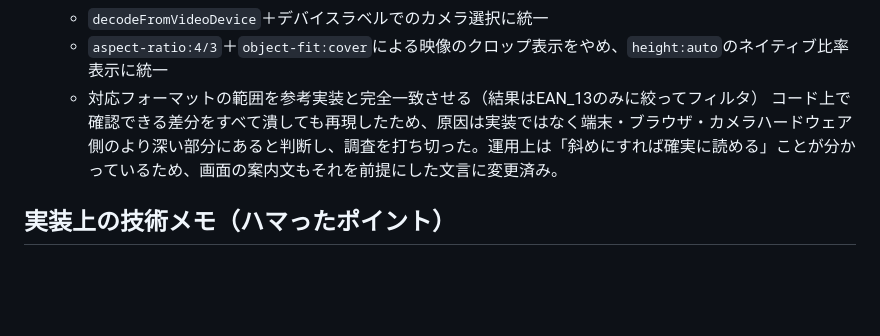
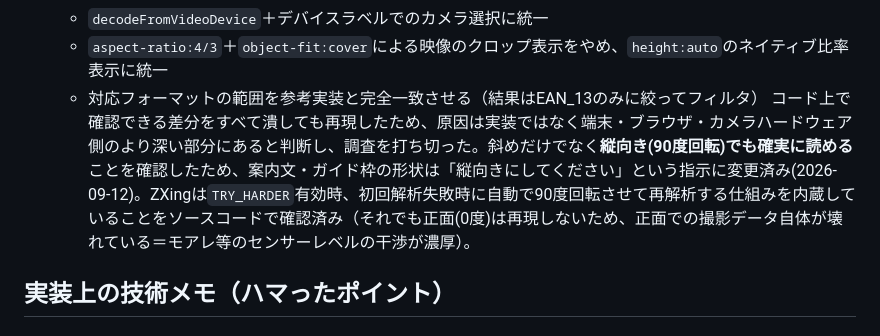
Before and after one commit to kaeru510/nutristock, a Markdown page: NOTES.md, the part around the change. Rendered like a GitHub page; blank space fills up the shorter version.

Commit message:
Update notes: vertical orientation confirmed reliable, guidance changed
Co-Authored-By: Claude Sonnet 5 <noreply@anthropic.com>

```diff
--- a/NOTES.md
+++ b/NOTES.md
@@ -62,7 +62,7 @@ HealthKitはネイティブiOSアプリ専用APIで、Webページから使う
   - `decodeFromVideoDevice`＋デバイスラベルでのカメラ選択に統一
   - `aspect-ratio:4/3`＋`object-fit:cover`による映像のクロップ表示をやめ、`height:auto`のネイティブ比率表示に統一
   - 対応フォーマットの範囲を参考実装と完全一致させる（結果はEAN_13のみに絞ってフィルタ）
-  コード上で確認できる差分をすべて潰しても再現したため、原因は実装ではなく端末・ブラウザ・カメラハードウェア側のより深い部分にあると判断し、調査を打ち切った。運用上は「斜めにすれば確実に読める」ことが分かっているため、画面の案内文もそれを前提にした文言に変更済み。
+  コード上で確認できる差分をすべて潰しても再現したため、原因は実装ではなく端末・ブラウザ・カメラハードウェア側のより深い部分にあると判断し、調査を打ち切った。斜めだけでなく**縦向き(90度回転)でも確実に読める**ことを確認したため、案内文・ガイド枠の形状は「縦向きにしてください」という指示に変更済み(2026-09-12)。ZXingは`TRY_HARDER`有効時、初回解析失敗時に自動で90度回転させて再解析する仕組みを内蔵していることをソースコードで確認済み（それでも正面(0度)は再現しないため、正面での撮影データ自体が壊れている＝モアレ等のセンサーレベルの干渉が濃厚）。
 
 ## 実装上の技術メモ（ハマったポイント）
 
```
